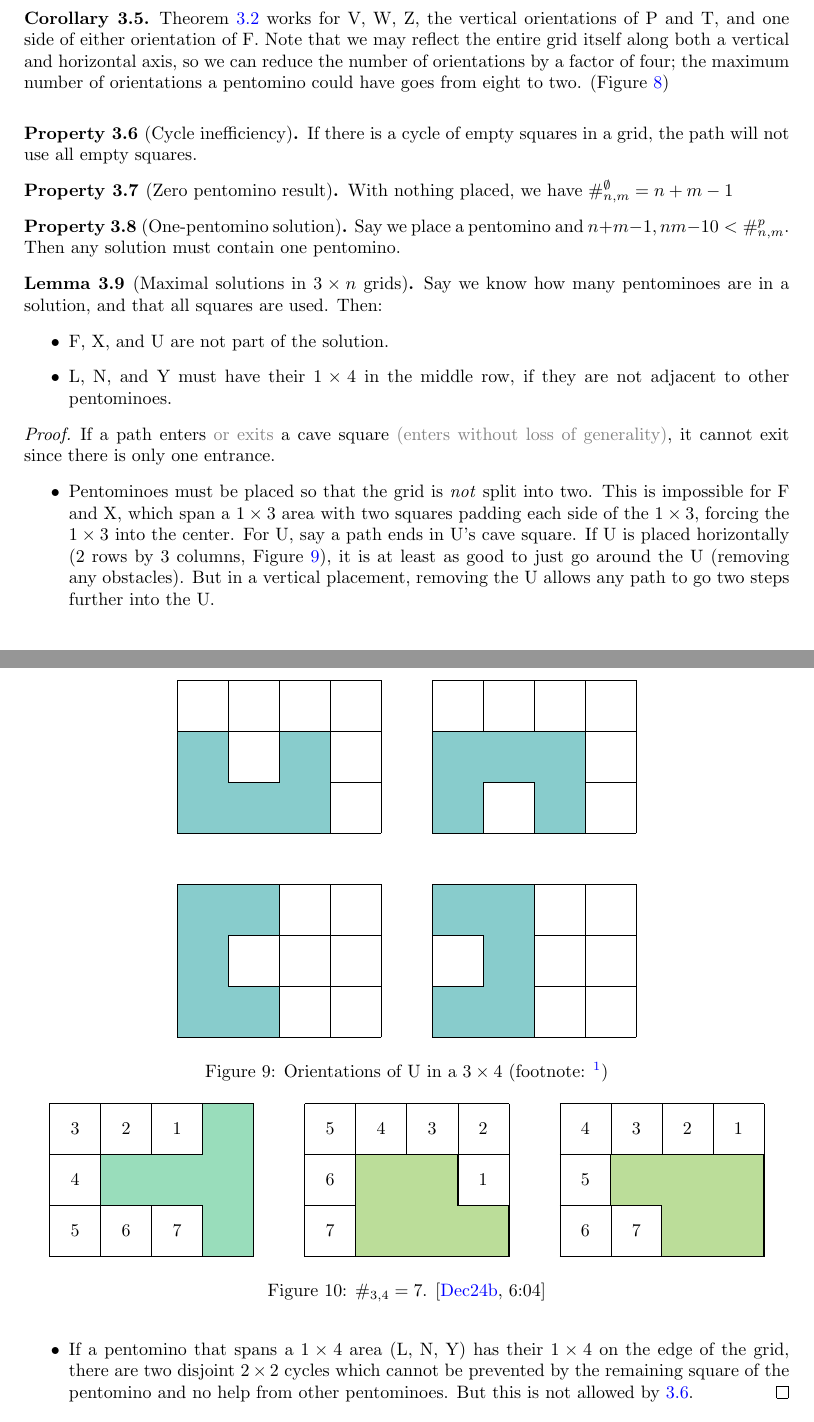
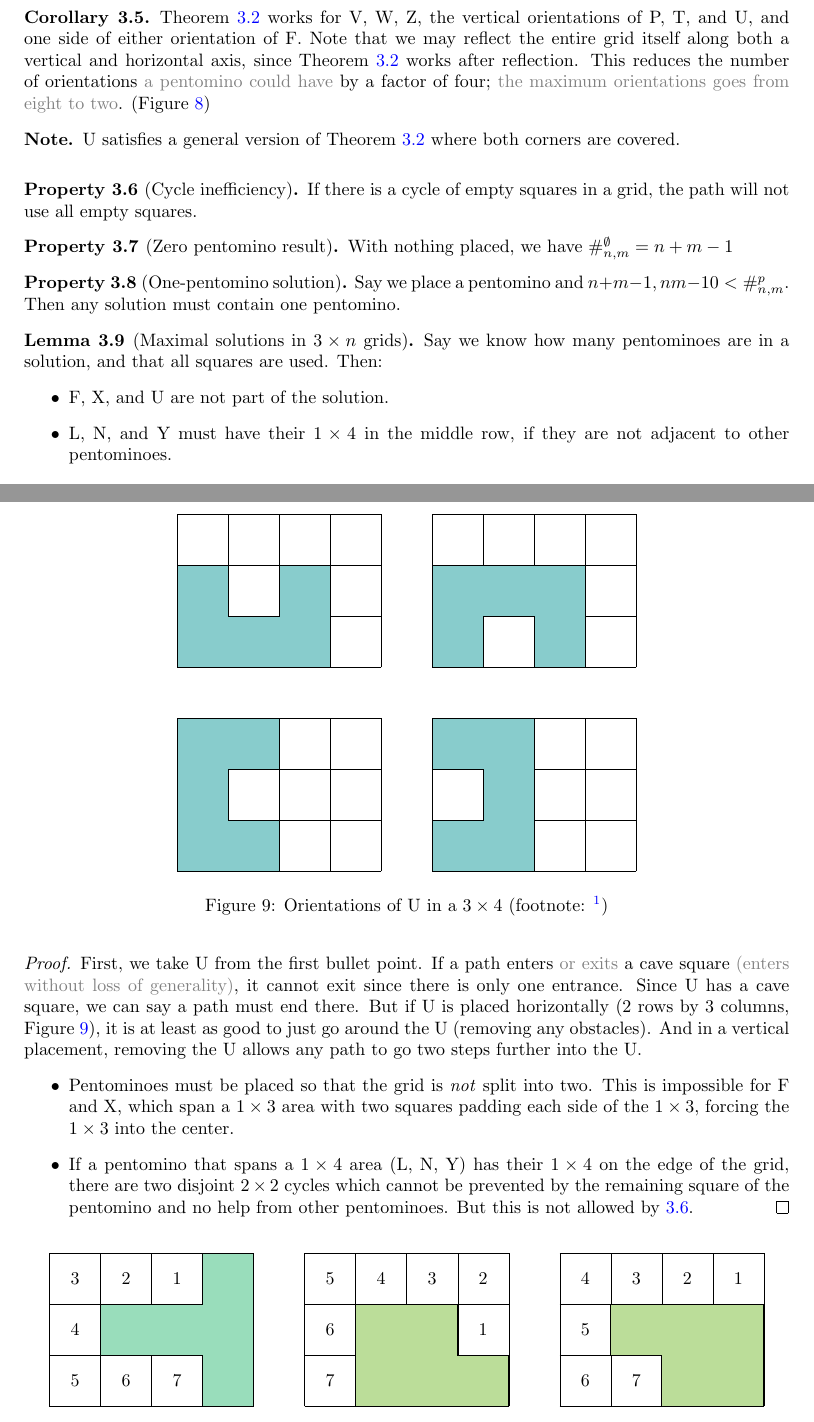
Before and after one commit to icecream17/minopathfinding, a LaTeX document (main.tex): two parts of pages 5 and 6 of 7 before the commit and two parts of pages 4 and 6 of 7 after it, joined at a grey line, cut so that both start at the same text. Compiled offline with pdfLaTeX.

Commit message:
WIP: need to fix U

```diff
--- a/main.tex
+++ b/main.tex
@@ -10,13 +10,14 @@
 \usepackage{svg}
 \usepackage[normalem]{ulem}
 
-\usepackage{csquotes} % recommended to fix warning
+\usepackage{csquotes}% fix warning
 \usepackage[style=alphabetic,sorting=ndt]{biblatex}
 \addbibresource{sources.bib}
 
-\usepackage{float}
+\usepackage{float}% [H] on figures
+\usepackage{placeins}% \FloatBarrier - do not have floats interrupting references
 \usepackage{booktabs}
-\usepackage{marginnote}
+% \usepackage{marginnote}
 % \usepackage{subcaption}
 
 \usepackage{tikz}
@@ -401,8 +402,12 @@ A square has 4 symmetries, so a platter has at most 8 orientations, ignoring loc
 \end{theorem}
 
 \begin{corollary}
-Theorem \ref{th:Cut corner removal} works for V, W, Z, the vertical orientations of P and T, and one side of either orientation of F. Note that we may reflect the entire grid itself along both a vertical and horizontal axis, so we can reduce the number of orientations by a factor of four; the maximum number of orientations a pentomino could have goes from eight to two. (Figure \ref{fig:Reduced orientations})
+Theorem \ref{th:Cut corner removal} works for V, W, Z, the vertical orientations of P, T, and U, and one side of either orientation of F. Note that we may reflect the entire grid itself along both a vertical and horizontal axis, since Theorem \ref{th:Cut corner removal} works after reflection. This reduces the number of orientations \minordetail{a pentomino could have} by a factor of four; \minordetail{the maximum orientations goes from eight to two}. (Figure \ref{fig:Reduced orientations})
 \end{corollary}
+
+\begin{note}
+U satisfies a general version of Theorem \ref{th:Cut corner removal} where both corners are covered.
+\end{note}
 
 \begin{figure}
     \centering
@@ -479,9 +484,9 @@ Say we know how many pentominoes are in a solution, and that all squares are use
 \end{lemma}
 
 \begin{proof}
-If a path enters \minordetail{or exits} a cave square \minordetail{(enters without loss of generality)}, it cannot exit since there is only one entrance.
+First, we take U from the first bullet point. If a path enters \minordetail{or exits} a cave square \minordetail{(enters without loss of generality)}, it cannot exit since there is only one entrance. Since U has a cave square, we can say a path must end there. But if U is placed horizontally (2 rows by 3 columns, Figure \ref{fig:u3x4}), it is at least as good to just go around the U (removing any obstacles). And in a vertical placement, removing the U allows any path to go two steps further into the U.
 \begin{itemize}
-    \item Pentominoes must be placed so that the grid is \emph{not} split into two. This is impossible for F and X, which span a $1 \times 3$ area with two squares padding each side of the $1 \times 3$, forcing the $1 \times 3$ into the center. For U, say a path ends in U's cave square. If U is placed horizontally (2 rows by 3 columns, Figure \ref{fig:u3x4}), it is at least as good to just go around the U (removing any obstacles). But in a vertical placement, removing the U allows any path to go two steps further into the U.
+    \item Pentominoes must be placed so that the grid is \emph{not} split into two. This is impossible for F and X, which span a $1 \times 3$ area with two squares padding each side of the $1 \times 3$, forcing the $1 \times 3$ into the center.
     \item If a pentomino that spans a $1 \times 4$ area (L, N, Y) has their $1 \times 4$ on the edge of the grid, there are two disjoint $2 \times 2$ cycles which cannot be prevented by the remaining square of the pentomino and no help from other pentominoes. But this is not allowed by \ref{prop:cycineff}. \qedhere
 \end{itemize}
 \end{proof}
@@ -526,4 +521,4 @@ We are left with the pentominoes P and T. If P does not touch the corner, after
-\begin{figure}
+\begin{figure}[htbp!]
     \centering
     \begin{tikzpicture}
         \draw[step=1cm,black,very thin] (0,0) grid (4,3);
```
Also changed, not shown: main.pdf, main.tex (23 more changed lines), 4 other files.
